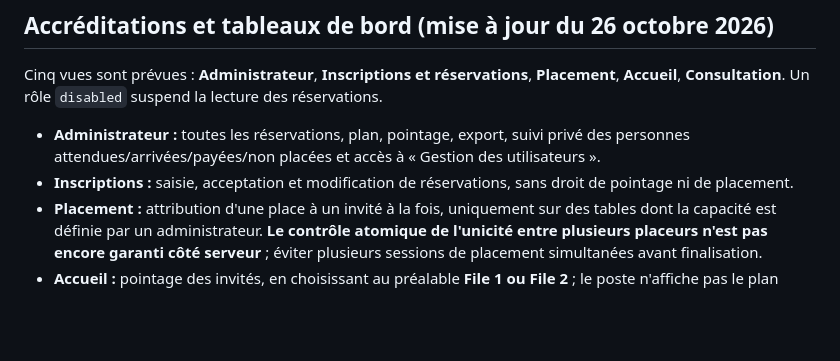
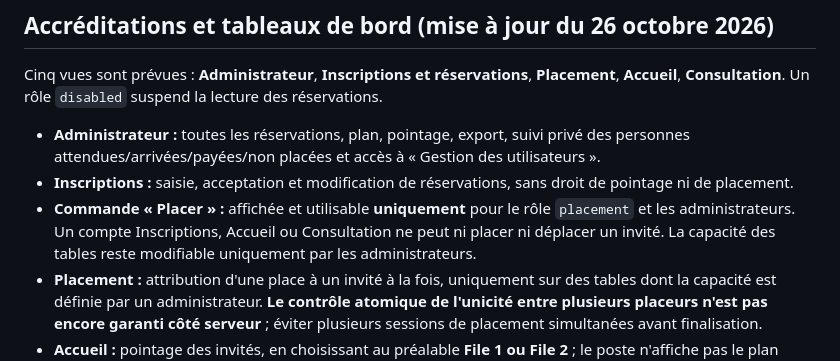
Before and after one commit to antonin51400/SaintEloi26, a Markdown page: README.md, the part around the change. Drawn GitHub-style; blank space fills up the shorter version.

Commit message:
Documenter le verrouillage du bouton Placer aux rôles placement et admin

```diff
--- a/README.md
+++ b/README.md
@@ -58,6 +58,7 @@ Cinq vues sont prévues : **Administrateur**, **Inscriptions et réservations**,
 
 - **Administrateur :** toutes les réservations, plan, pointage, export, suivi privé des personnes attendues/arrivées/payées/non placées et accès à « Gestion des utilisateurs ».
 - **Inscriptions :** saisie, acceptation et modification de réservations, sans droit de pointage ni de placement.
+- **Commande « Placer » :** affichée et utilisable **uniquement** pour le rôle `placement` et les administrateurs. Un compte Inscriptions, Accueil ou Consultation ne peut ni placer ni déplacer un invité. La capacité des tables reste modifiable uniquement par les administrateurs.
 - **Placement :** attribution d'une place à un invité à la fois, uniquement sur des tables dont la capacité est définie par un administrateur. **Le contrôle atomique de l'unicité entre plusieurs placeurs n'est pas encore garanti côté serveur** ; éviter plusieurs sessions de placement simultanées avant finalisation.
 - **Accueil :** pointage des invités, en choisissant au préalable **File 1 ou File 2** ; le poste n'affiche pas le plan complet.
 - **Consultation :** suivi et plan en lecture seule, sans modification.
```
